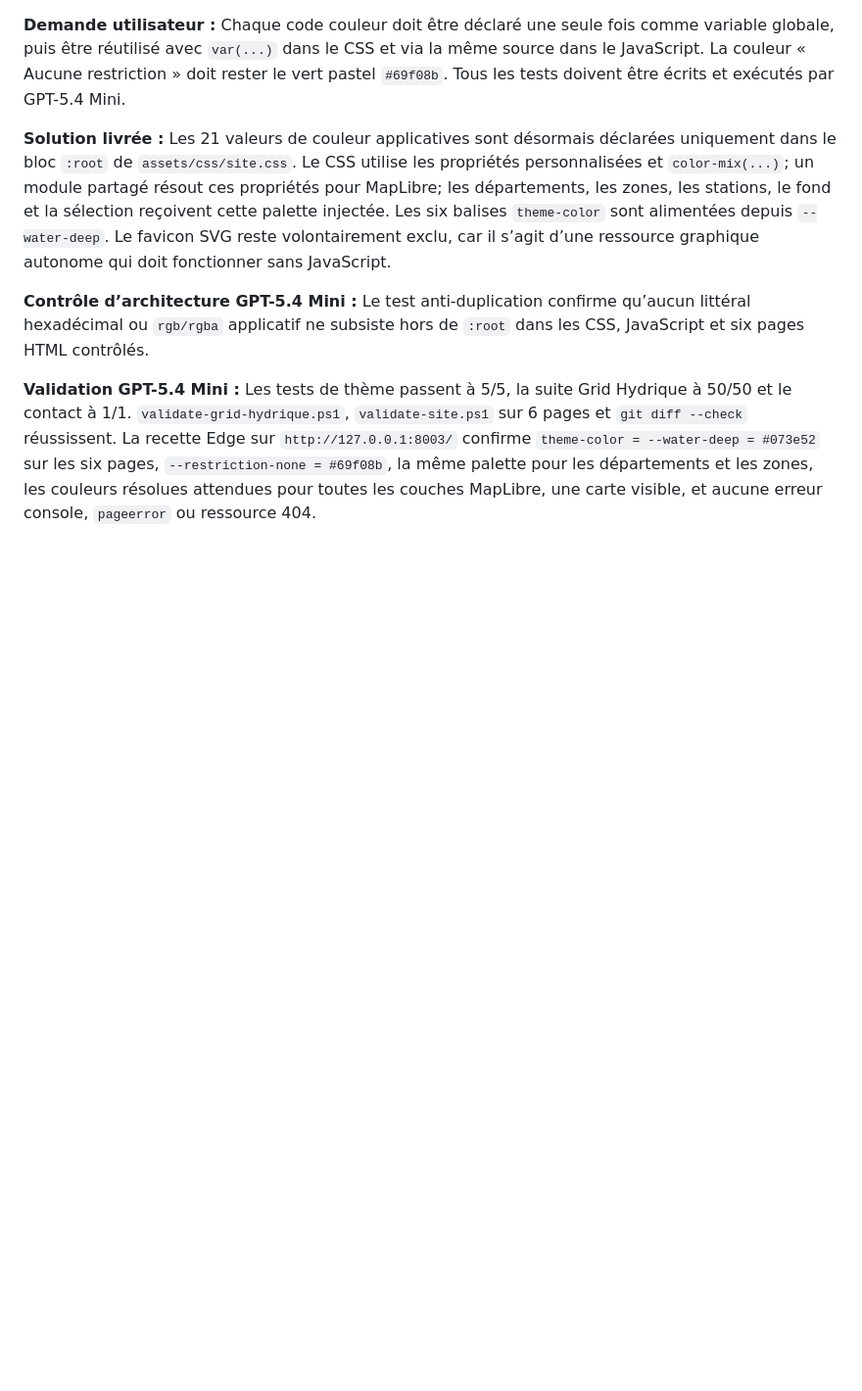
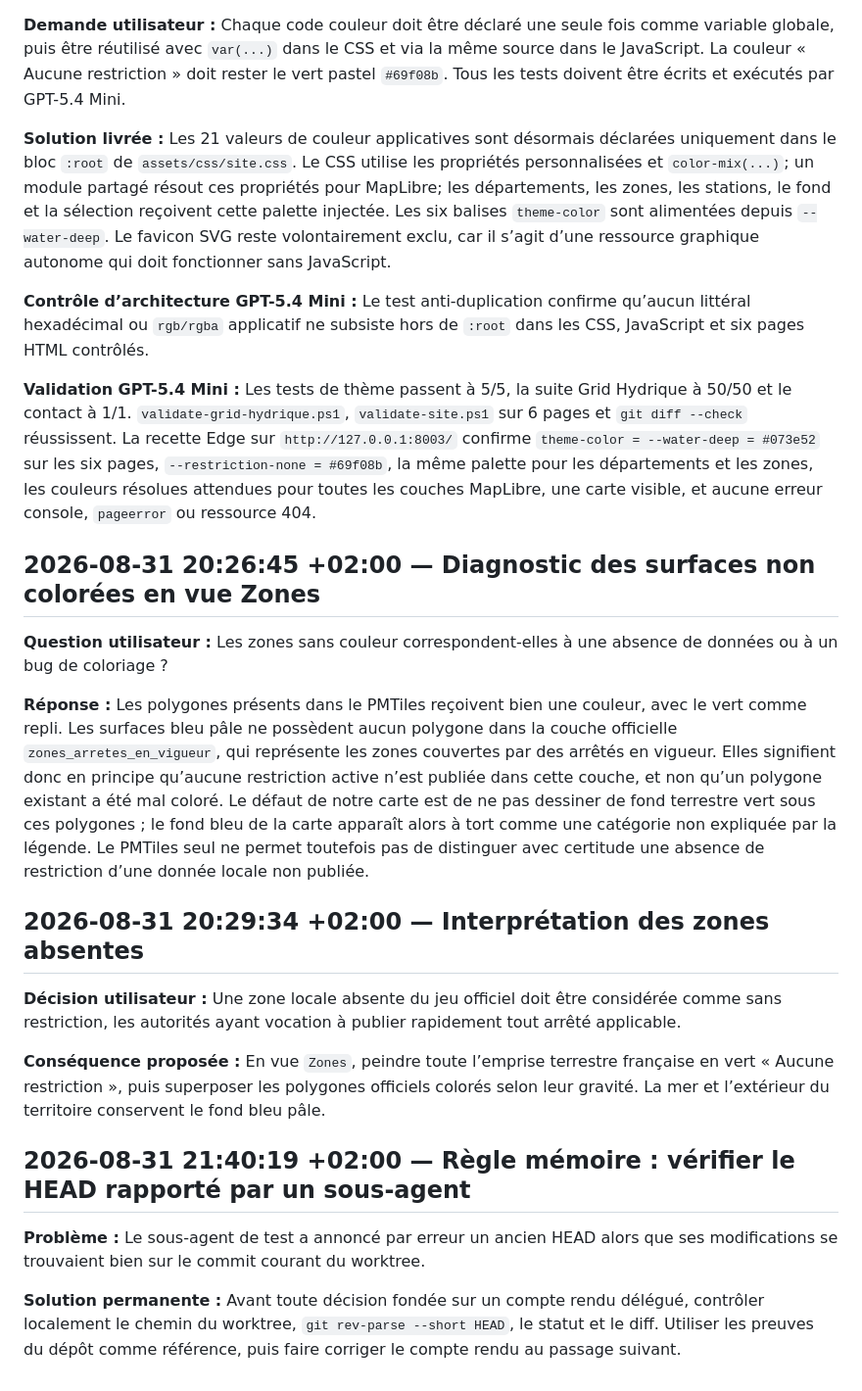
Before and after one commit to Goran-VRBANCIC/alaindusaule.com, a Markdown page: log.md, the part around the change. Shown at 98% size. Rendered like a GitHub page; blank space fills up the shorter version.

Commit message:
docs(log): record zone color diagnosis

```diff
--- a/log.md
+++ b/log.md
@@ -421,3 +421,21 @@
 **Contrôle d’architecture GPT-5.4 Mini :** Le test anti-duplication confirme qu’aucun littéral hexadécimal ou `rgb/rgba` applicatif ne subsiste hors de `:root` dans les CSS, JavaScript et six pages HTML contrôlés.
 
 **Validation GPT-5.4 Mini :** Les tests de thème passent à 5/5, la suite Grid Hydrique à 50/50 et le contact à 1/1. `validate-grid-hydrique.ps1`, `validate-site.ps1` sur 6 pages et `git diff --check` réussissent. La recette Edge sur `http://127.0.0.1:8003/` confirme `theme-color = --water-deep = #073e52` sur les six pages, `--restriction-none = #69f08b`, la même palette pour les départements et les zones, les couleurs résolues attendues pour toutes les couches MapLibre, une carte visible, et aucune erreur console, `pageerror` ou ressource 404.
+
+## 2026-08-31 20:26:45 +02:00 — Diagnostic des surfaces non colorées en vue Zones
+
+**Question utilisateur :** Les zones sans couleur correspondent-elles à une absence de données ou à un bug de coloriage ?
+
+**Réponse :** Les polygones présents dans le PMTiles reçoivent bien une couleur, avec le vert comme repli. Les surfaces bleu pâle ne possèdent aucun polygone dans la couche officielle `zones_arretes_en_vigueur`, qui représente les zones couvertes par des arrêtés en vigueur. Elles signifient donc en principe qu’aucune restriction active n’est publiée dans cette couche, et non qu’un polygone existant a été mal coloré. Le défaut de notre carte est de ne pas dessiner de fond terrestre vert sous ces polygones ; le fond bleu de la carte apparaît alors à tort comme une catégorie non expliquée par la légende. Le PMTiles seul ne permet toutefois pas de distinguer avec certitude une absence de restriction d’une donnée locale non publiée.
+
+## 2026-08-31 20:29:34 +02:00 — Interprétation des zones absentes
+
+**Décision utilisateur :** Une zone locale absente du jeu officiel doit être considérée comme sans restriction, les autorités ayant vocation à publier rapidement tout arrêté applicable.
+
+**Conséquence proposée :** En vue `Zones`, peindre toute l’emprise terrestre française en vert « Aucune restriction », puis superposer les polygones officiels colorés selon leur gravité. La mer et l’extérieur du territoire conservent le fond bleu pâle.
+
+## 2026-08-31 21:40:19 +02:00 — Règle mémoire : vérifier le HEAD rapporté par un sous-agent
+
+**Problème :** Le sous-agent de test a annoncé par erreur un ancien HEAD alors que ses modifications se trouvaient bien sur le commit courant du worktree.
+
+**Solution permanente :** Avant toute décision fondée sur un compte rendu délégué, contrôler localement le chemin du worktree, `git rev-parse --short HEAD`, le statut et le diff. Utiliser les preuves du dépôt comme référence, puis faire corriger le compte rendu au passage suivant.
```
